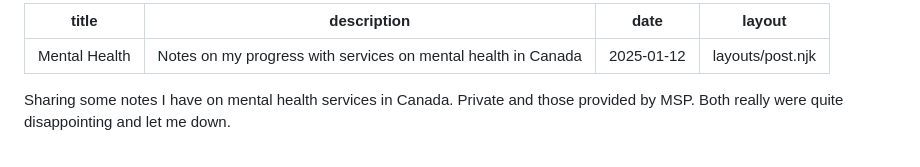
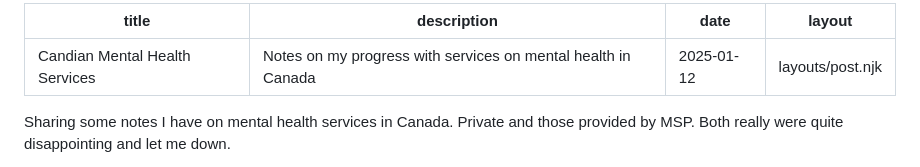
Before and after one commit to kalvir781/kalv, a Markdown page: posts/2025/counselling-sucks.md, the part around the change. Drawn GitHub-style.

```diff
--- a/posts/2025/counselling-sucks.md
+++ b/posts/2025/counselling-sucks.md
@@ -1,5 +1,5 @@
 ---
-title: Mental Health
+title: Candian Mental Health Services
 description: Notes on my progress with services on mental health in Canada
 date: 2025-01-12
 layout: layouts/post.njk
```
Also changed, not shown: posts/2025/canadian-denistry.md (added, +24 -0 lines).
